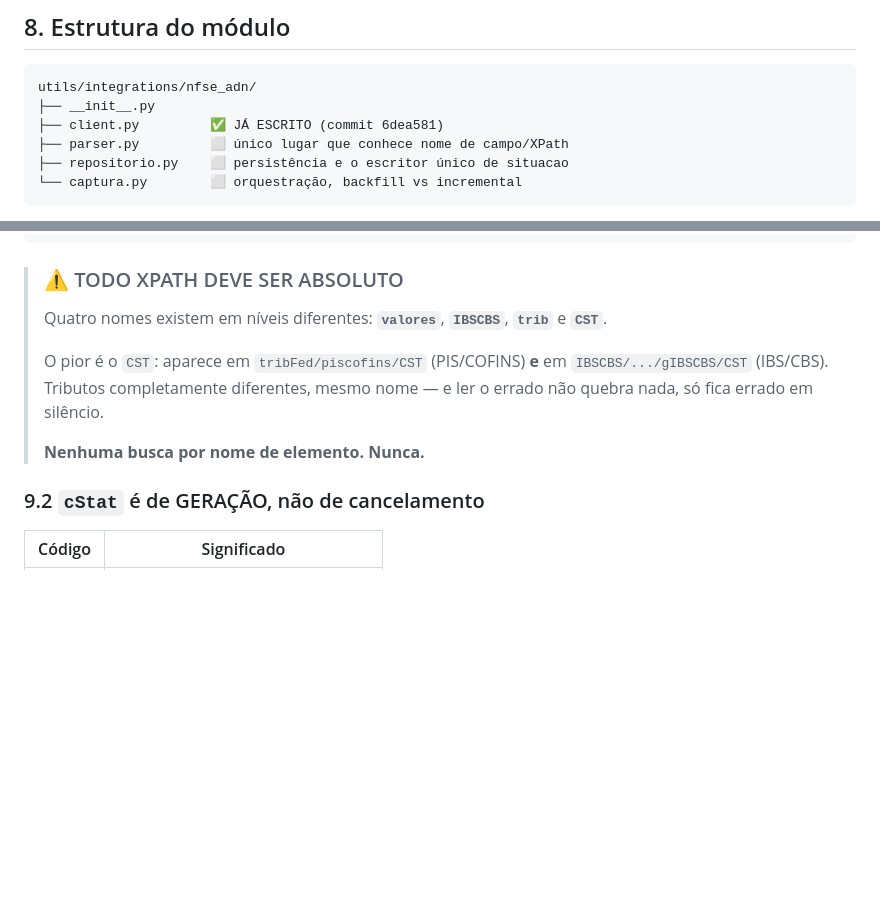
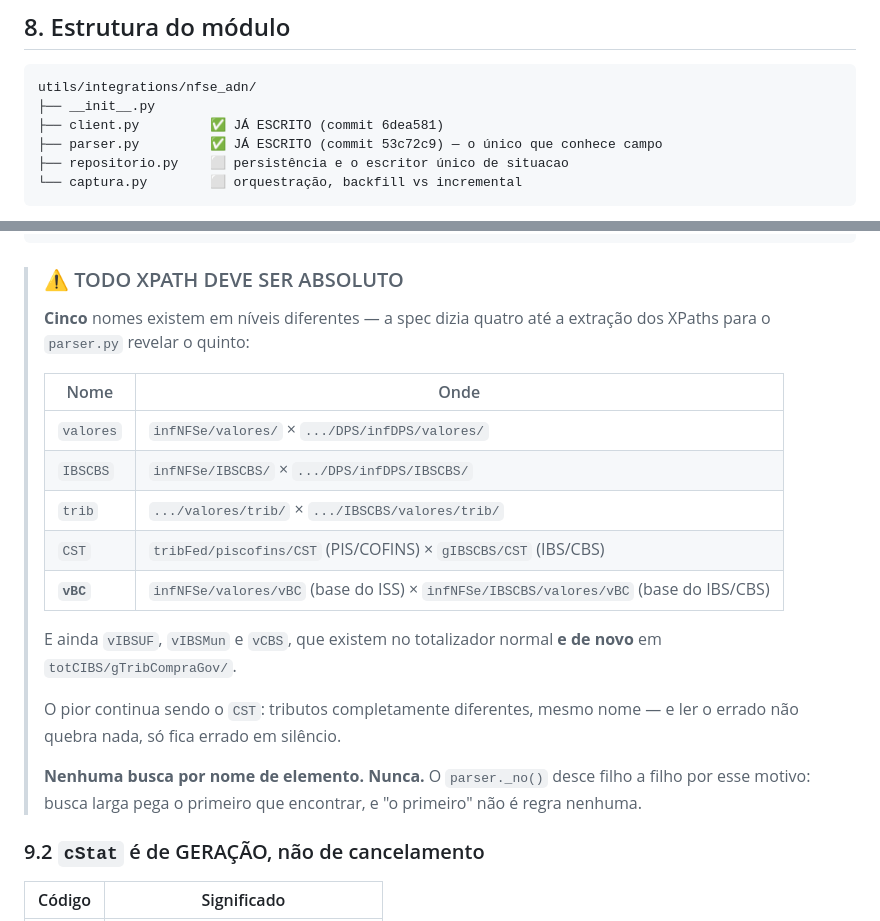
Before and after one commit to qualicontaxanderson-hub/qualicontax, a Markdown page: docs/NFSE_ADN_ESPECIFICACAO.md, 2 parts joined by grey strips. Drawn GitHub-style; blank space fills up the shorter version.

Commit message:
docs: o quinto nome duplicado — vBC — e o parser marcado como escrito
A spec dizia "quatro nomes duplicados". Sao CINCO: alem de valores, IBSCBS,
trib e CST, o vBC existe em infNFSe/valores/ (base do ISS) e em
infNFSe/IBSCBS/valores/ (base do IBS/CBS). Descoberto ao extrair os XPaths
do anexo para escrever o parser -- a spec foi escrita a partir dos patches,
que nao tinham esse.

Somam-se vIBSUF, vIBSMun e vCBS, que aparecem no totalizador normal e de
novo em totCIBS/gTribCompraGov/.

Documento que diz "quatro" quando sao cinco e pior que documento que nao
diz nada: quem confia nele para de conferir.

Co-Authored-By: Claude Opus 5 (1M context) <noreply@anthropic.com>
Claude-Session: https://claude.ai/code/session_01NfpgyaRoGdWrHsYLxdSsUt

````diff
--- a/docs/NFSE_ADN_ESPECIFICACAO.md
+++ b/docs/NFSE_ADN_ESPECIFICACAO.md
@@ -451,7 +451,7 @@ Mesma convenção do DFe.
 utils/integrations/nfse_adn/
 ├── __init__.py
 ├── client.py         ✅ JÁ ESCRITO (commit 6dea581)
-├── parser.py         ⬜ único lugar que conhece nome de campo/XPath
+├── parser.py         ✅ JÁ ESCRITO (commit 53c72c9) — o único que conhece campo
 ├── repositorio.py    ⬜ persistência e o escritor único de situacao
 └── captura.py        ⬜ orquestração, backfill vs incremental
 ```
@@ -504,14 +504,26 @@ NFSe/
 ```
 
 > ### ⚠️ TODO XPATH DEVE SER ABSOLUTO
-> Quatro nomes existem em níveis diferentes: **`valores`**, **`IBSCBS`**,
-> **`trib`** e **`CST`**.
+> **Cinco** nomes existem em níveis diferentes — a spec dizia quatro até a
+> extração dos XPaths para o `parser.py` revelar o quinto:
 >
-> O pior é o `CST`: aparece em `tribFed/piscofins/CST` (PIS/COFINS) **e** em
-> `IBSCBS/.../gIBSCBS/CST` (IBS/CBS). Tributos completamente diferentes, mesmo
-> nome — e ler o errado não quebra nada, só fica errado em silêncio.
+> | Nome | Onde |
+> |---|---|
+> | `valores` | `infNFSe/valores/` × `.../DPS/infDPS/valores/` |
+> | `IBSCBS` | `infNFSe/IBSCBS/` × `.../DPS/infDPS/IBSCBS/` |
+> | `trib` | `.../valores/trib/` × `.../IBSCBS/valores/trib/` |
+> | `CST` | `tribFed/piscofins/CST` (PIS/COFINS) × `gIBSCBS/CST` (IBS/CBS) |
+> | **`vBC`** | `infNFSe/valores/vBC` (base do ISS) × `infNFSe/IBSCBS/valores/vBC` (base do IBS/CBS) |
 >
-> **Nenhuma busca por nome de elemento. Nunca.**
+> E ainda `vIBSUF`, `vIBSMun` e `vCBS`, que existem no totalizador normal **e de
+> novo** em `totCIBS/gTribCompraGov/`.
+>
+> O pior continua sendo o `CST`: tributos completamente diferentes, mesmo nome —
+> e ler o errado não quebra nada, só fica errado em silêncio.
+>
+> **Nenhuma busca por nome de elemento. Nunca.** O `parser._no()` desce filho a
+> filho por esse motivo: busca larga pega o primeiro que encontrar, e "o
+> primeiro" não é regra nenhuma.
 
 ### 9.2 `cStat` é de GERAÇÃO, não de cancelamento
 
````
